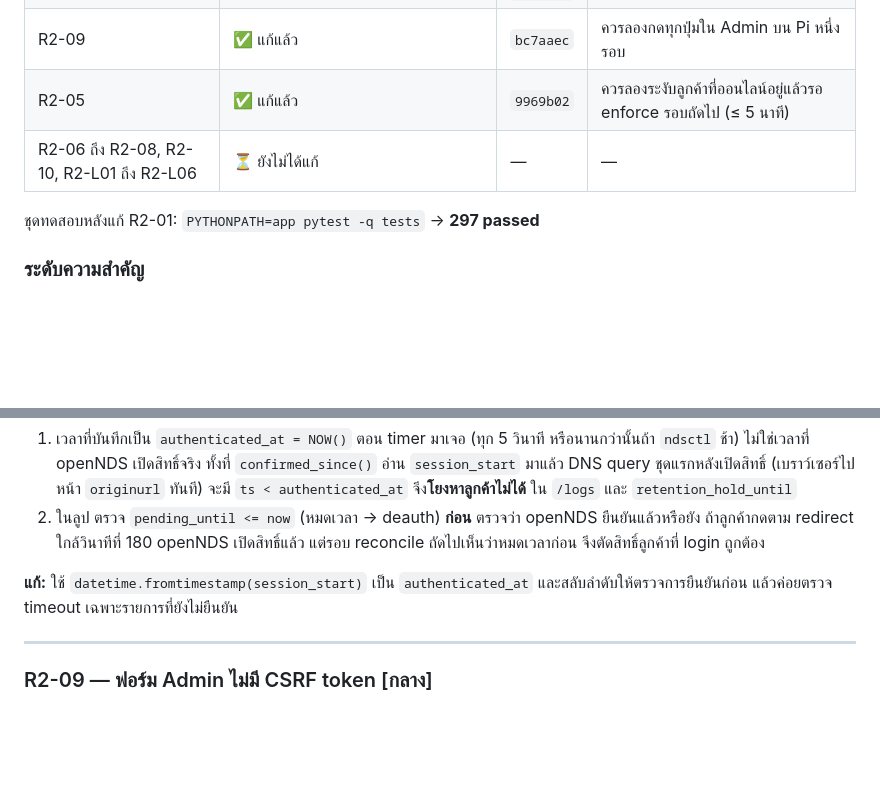
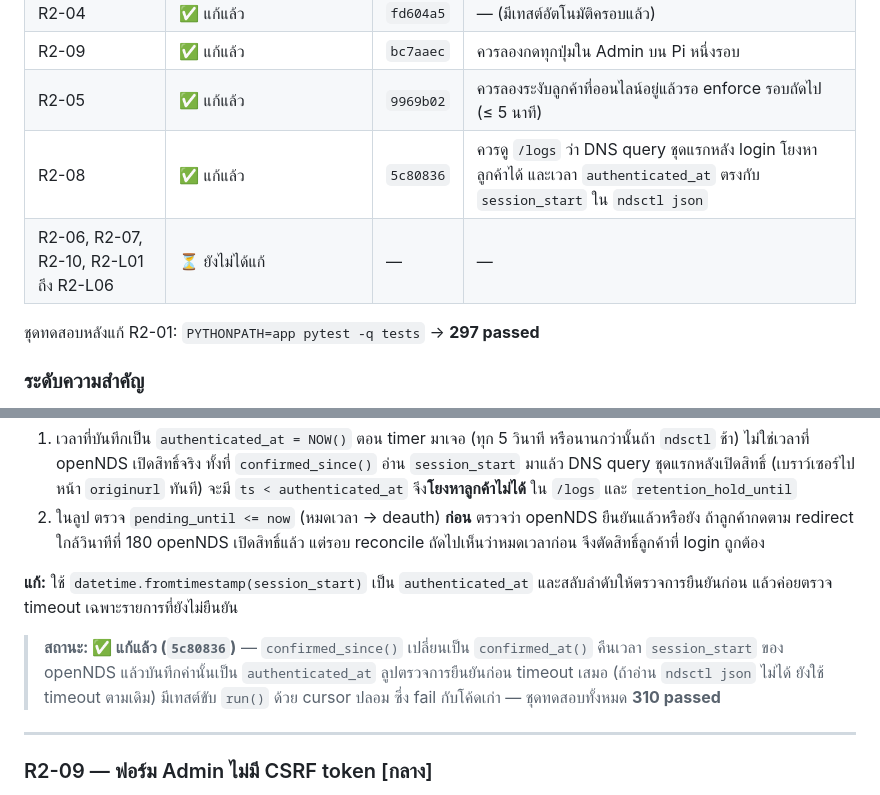
Before and after one commit to Lenilk/Cafe-wifi, a Markdown page: review/CODE_REVIEW_ROUND2_2026-09-29.md, 2 parts joined by grey strips. Drawn GitHub-style; blank space fills up the shorter version.

Commit message:
docs(review): record fix status for R2-08
Co-Authored-By: Claude Opus 5.5 <noreply@anthropic.com>

```diff
--- a/review/CODE_REVIEW_ROUND2_2026-09-29.md
+++ b/review/CODE_REVIEW_ROUND2_2026-09-29.md
@@ -29,7 +29,8 @@
 | R2-04 | ✅ แก้แล้ว | `fd604a5` | — (มีเทสต์อัตโนมัติครอบแล้ว) |
 | R2-09 | ✅ แก้แล้ว | `bc7aaec` | ควรลองกดทุกปุ่มใน Admin บน Pi หนึ่งรอบ |
 | R2-05 | ✅ แก้แล้ว | `9969b02` | ควรลองระงับลูกค้าที่ออนไลน์อยู่แล้วรอ enforce รอบถัดไป (≤ 5 นาที) |
-| R2-06 ถึง R2-08, R2-10, R2-L01 ถึง R2-L06 | ⏳ ยังไม่ได้แก้ | — | — |
+| R2-08 | ✅ แก้แล้ว | `5c80836` | ควรดู `/logs` ว่า DNS query ชุดแรกหลัง login โยงหาลูกค้าได้ และเวลา `authenticated_at` ตรงกับ `session_start` ใน `ndsctl json` |
+| R2-06, R2-07, R2-10, R2-L01 ถึง R2-L06 | ⏳ ยังไม่ได้แก้ | — | — |
 
 ชุดทดสอบหลังแก้ R2-01: `PYTHONPATH=app pytest -q tests` → **297 passed**
 
@@ -238,6 +239,8 @@ return redirect(nxt if nxt.startswith("/") else url_for("dashboard"))
 
 **แก้:** ใช้ `datetime.fromtimestamp(session_start)` เป็น `authenticated_at` และสลับลำดับให้ตรวจการยืนยันก่อน แล้วค่อยตรวจ timeout เฉพาะรายการที่ยังไม่ยืนยัน
 
+> **สถานะ: ✅ แก้แล้ว (`5c80836`)** — `confirmed_since()` เปลี่ยนเป็น `confirmed_at()` คืนเวลา `session_start` ของ openNDS แล้วบันทึกค่านั้นเป็น `authenticated_at` ลูปตรวจการยืนยันก่อน timeout เสมอ (ถ้าอ่าน `ndsctl json` ไม่ได้ ยังใช้ timeout ตามเดิม) มีเทสต์ขับ `run()` ด้วย cursor ปลอม ซึ่ง fail กับโค้ดเก่า — ชุดทดสอบทั้งหมด **310 passed**
+
 ---
 
 ### R2-09 — ฟอร์ม Admin ไม่มี CSRF token [กลาง]
```
